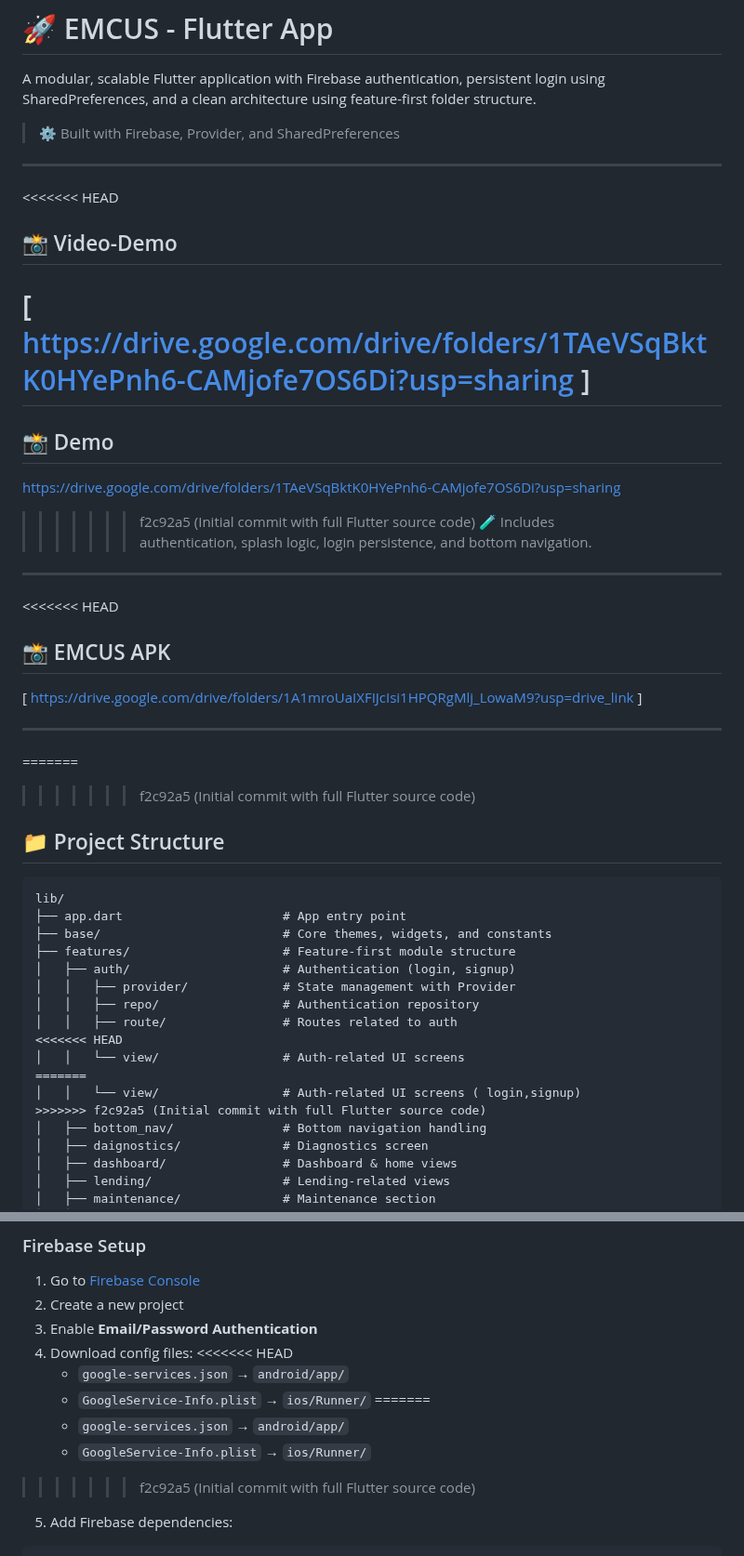
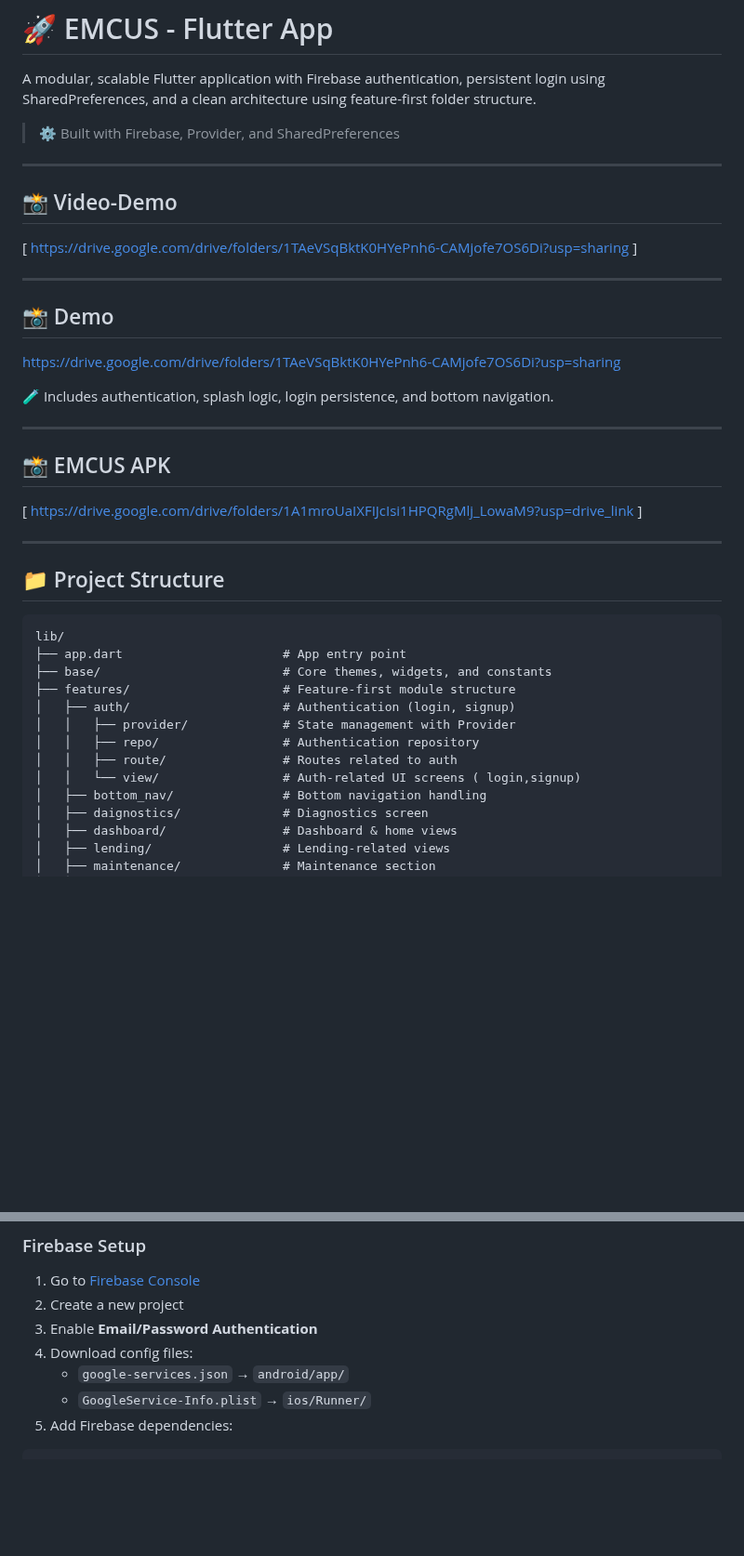
Before and after one commit to gauravsarvaiya/EMCUS_APP, a Markdown page: README.md, 2 parts joined by grey strips. Shown at 93% size. GitHub-like rendering; blank space fills up the shorter version.

````diff
--- a/README.md
+++ b/README.md
@@ -7,28 +7,26 @@ A modular, scalable Flutter application with Firebase authentication, persistent
 
 ---
 
-<<<<<<< HEAD
 ## 📸 Video-Demo
 
 [ https://drive.google.com/drive/folders/1TAeVSqBktK0HYePnh6-CAMjofe7OS6Di?usp=sharing ]
-=======
+
+---
+
 ## 📸 Demo
 
 https://drive.google.com/drive/folders/1TAeVSqBktK0HYePnh6-CAMjofe7OS6Di?usp=sharing
->>>>>>> f2c92a5 (Initial commit with full Flutter source code)
+
 🧪 Includes authentication, splash logic, login persistence, and bottom navigation.
 
 ---
 
-<<<<<<< HEAD
 ## 📸 EMCUS APK
 
 [ https://drive.google.com/drive/folders/1A1mroUaIXFIJcIsi1HPQRgMlj_LowaM9?usp=drive_link ]
 
 ---
 
-=======
->>>>>>> f2c92a5 (Initial commit with full Flutter source code)
 ## 📁 Project Structure
 
 ```
@@ -40,11 +38,7 @@ lib/
 │   │   ├── provider/             # State management with Provider
 │   │   ├── repo/                 # Authentication repository
 │   │   ├── route/                # Routes related to auth
-<<<<<<< HEAD
-│   │   └── view/                 # Auth-related UI screens
-=======
 │   │   └── view/                 # Auth-related UI screens ( login,signup)
->>>>>>> f2c92a5 (Initial commit with full Flutter source code)
 │   ├── bottom_nav/               # Bottom navigation handling
 │   ├── daignostics/              # Diagnostics screen
 │   ├── dashboard/                # Dashboard & home views
@@ -82,13 +76,8 @@ lib/
 2. Create a new project
 3. Enable **Email/Password Authentication**
 4. Download config files:
-<<<<<<< HEAD
-   - `google-services.json` → `android/app/`
-   - `GoogleService-Info.plist` → `ios/Runner/`
-=======
     - `google-services.json` → `android/app/`
     - `GoogleService-Info.plist` → `ios/Runner/`
->>>>>>> f2c92a5 (Initial commit with full Flutter source code)
 5. Add Firebase dependencies:
 
 ```yaml
````
Also changed, not shown: other parts of README.md (+0 -29 lines).
